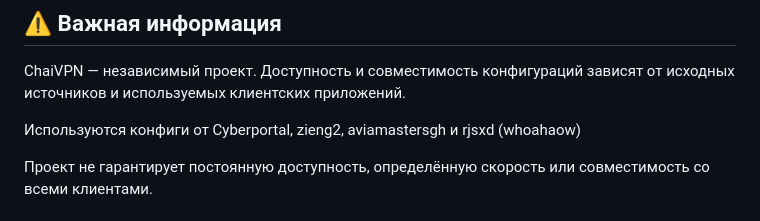
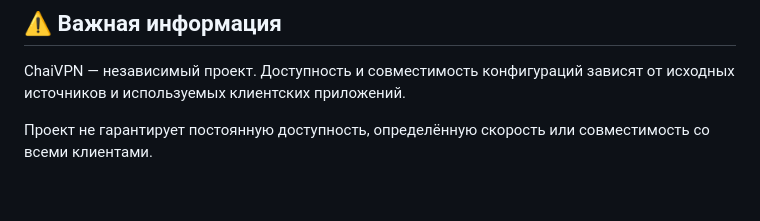
Before and after one commit to OlenniyPenis/ChaiVPN, a Markdown page: README.md, the part around the change. Drawn GitHub-style; blank space fills up the shorter version.

```diff
--- a/README.md
+++ b/README.md
@@ -50,8 +50,6 @@ ChaiVPN использует GitHub Actions для периодического
 
 ChaiVPN — независимый проект. Доступность и совместимость конфигураций зависят от исходных источников и используемых клиентских приложений.
 
-Используются конфиги от Cyberportal, zieng2, aviamastersgh и rjsxd (whoahaow)
-
 Проект не гарантирует постоянную доступность, определённую скорость или совместимость со всеми клиентами.
 
 ## 👤 Автор
```
